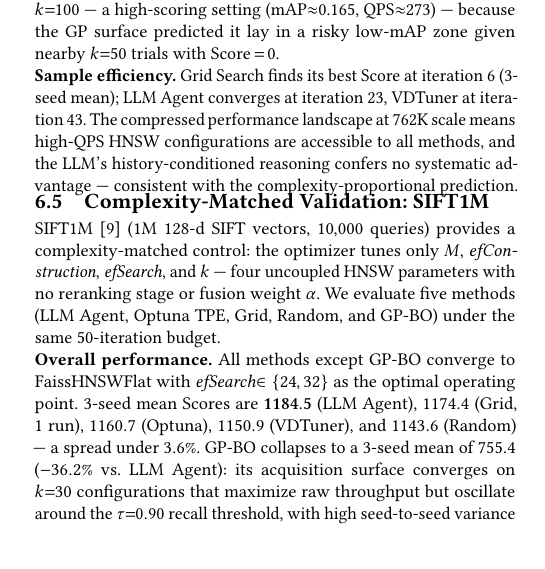
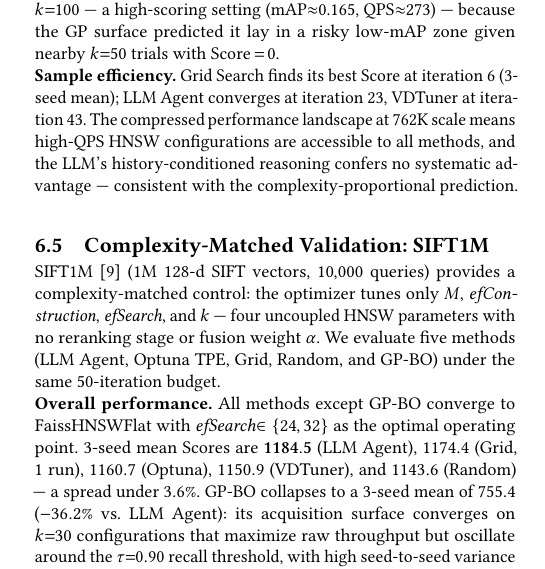
Before and after one commit to shahrzadesmat/Agentic_VDMS, a LaTeX paper (main.tex): part of one column of page 11 of 13, cut so that both start at the same text, the shorter picture padded with empty space. Compiled offline with pdfLaTeX.

Commit message:
Layout: increase gap before section 6.5 (-6pt -> -3pt)

```diff
--- a/main.tex
+++ b/main.tex
@@ -1427,7 +1427,7 @@ are accessible to all methods, and the LLM's history-conditioned reasoning confe
 systematic advantage --- consistent with the complexity-proportional prediction.\looseness=-1
 
 % ══════════════════════════════════════════════════════════════════════════════
-\vspace{-6pt}
+\vspace{-3pt}
 \subsection{Complexity-Matched Validation: SIFT1M}
 \label{sec:sift1m}
 % ══════════════════════════════════════════════════════════════════════════════
```
